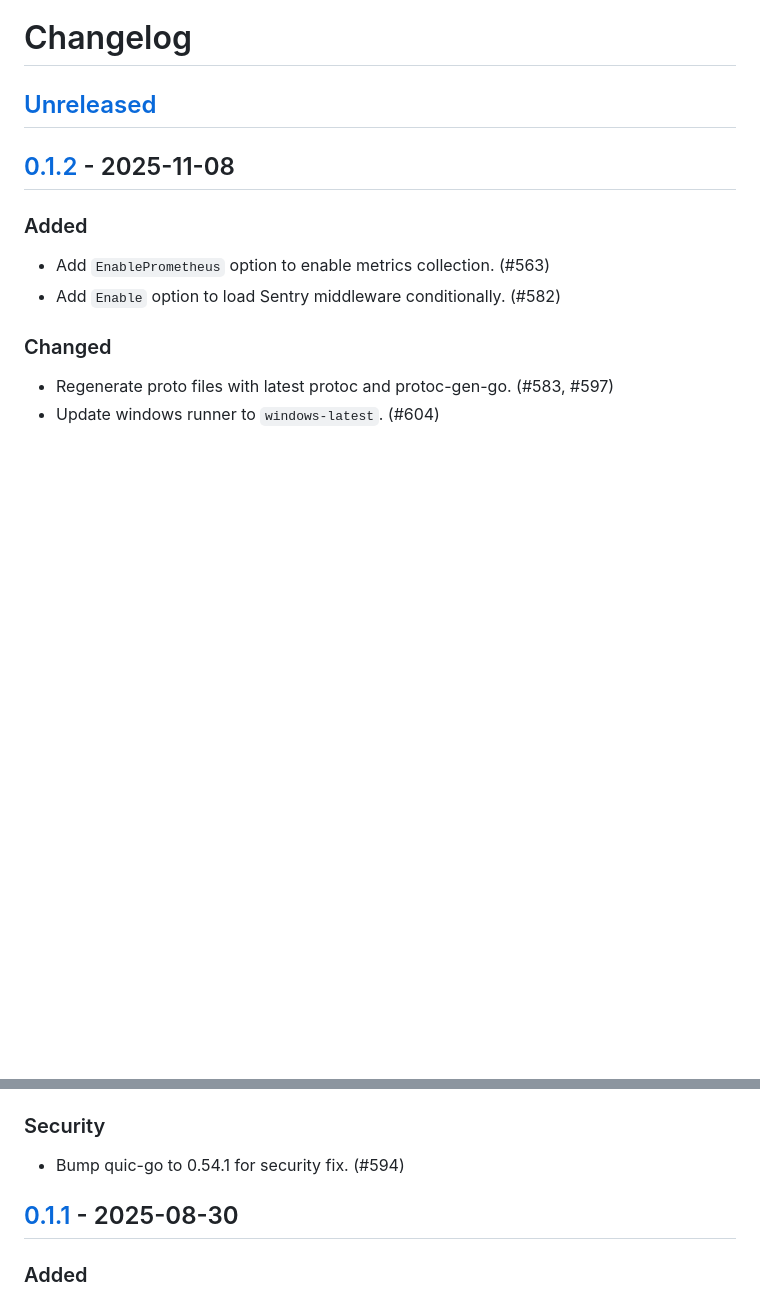
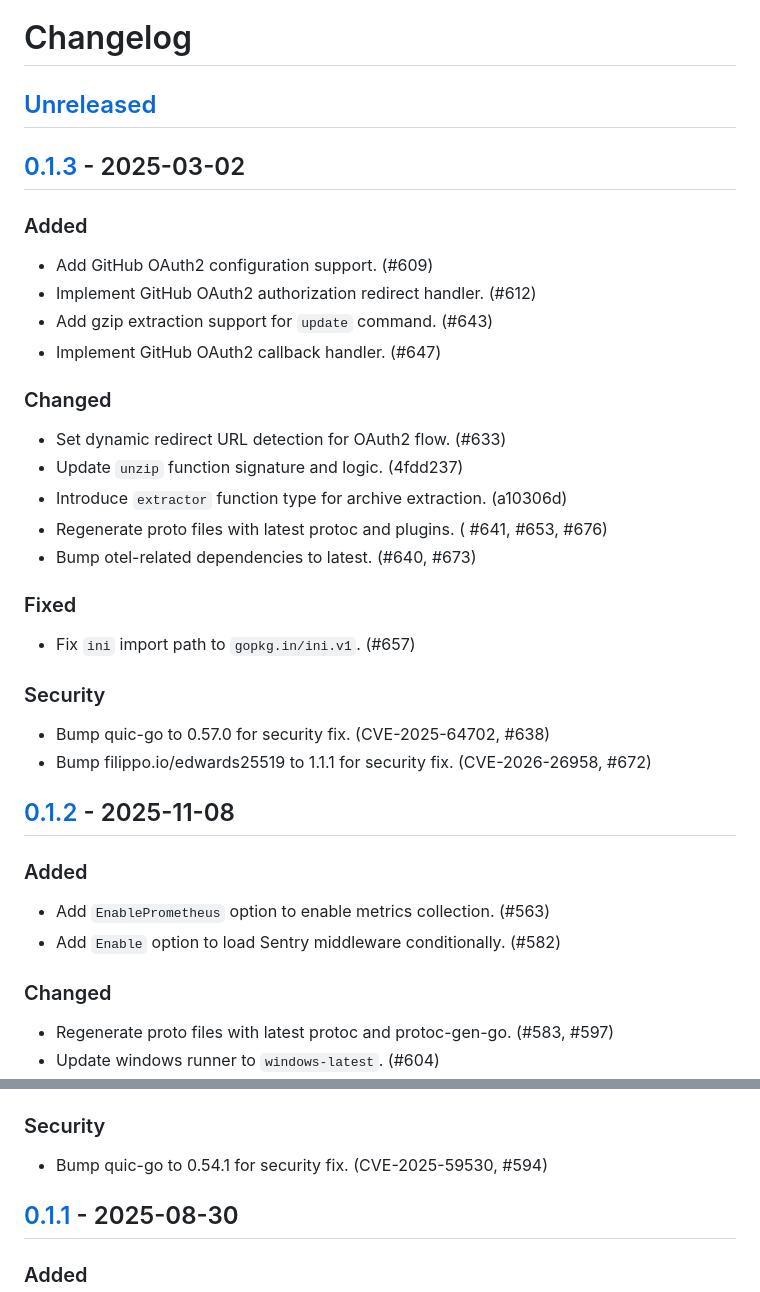
Before and after one commit to Pengxn/go-xn, a Markdown page: docs/changelog.md, 2 parts joined by grey strips. Drawn GitHub-style; blank space fills up the shorter version.

Commit message:
Update changelog with new version 0.1.3
Update the `changelog.md` to include the new version 0.1.3 with the latest changes,
every change is linked to the corresponding PR, commit hash and CVE ID for security fixes.

```diff
--- a/docs/changelog.md
+++ b/docs/changelog.md
@@ -1,6 +1,32 @@
 # Changelog
 
 ## [Unreleased]
+
+## [0.1.3] - 2025-03-02
+
+### Added
+
+- Add GitHub OAuth2 configuration support. (#609)
+- Implement GitHub OAuth2 authorization redirect handler. (#612)
+- Add gzip extraction support for `update` command. (#643)
+- Implement GitHub OAuth2 callback handler. (#647)
+
+### Changed
+
+- Set dynamic redirect URL detection for OAuth2 flow. (#633)
+- Update `unzip` function signature and logic. (4fdd237)
+- Introduce `extractor` function type for archive extraction. (a10306d)
+- Regenerate proto files with latest protoc and plugins. ( #641, #653, #676)
+- Bump otel-related dependencies to latest. (#640, #673)
+
+### Fixed
+
+- Fix `ini` import path to `gopkg.in/ini.v1`. (#657)
+
+### Security
+
+- Bump quic-go to 0.57.0 for security fix. (CVE-2025-64702, #638)
+- Bump filippo.io/edwards25519 to 1.1.1 for security fix. (CVE-2026-26958, #672)
 
 ## [0.1.2] - 2025-11-08
 
@@ -27,7 +53,7 @@
 
 ### Security
 
-- Bump quic-go to 0.54.1 for security fix. (#594)
+- Bump quic-go to 0.54.1 for security fix. (CVE-2025-59530, #594)
 
 ## [0.1.1] - 2025-08-30
 
```
Also changed, not shown: other parts of docs/changelog.md (+2 -1 lines).
